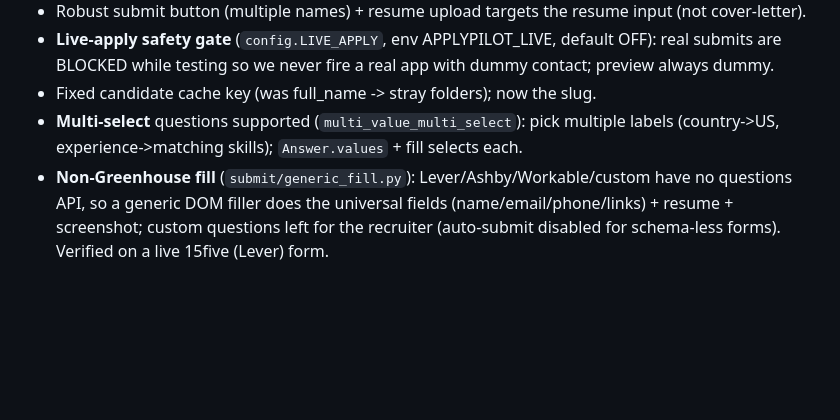
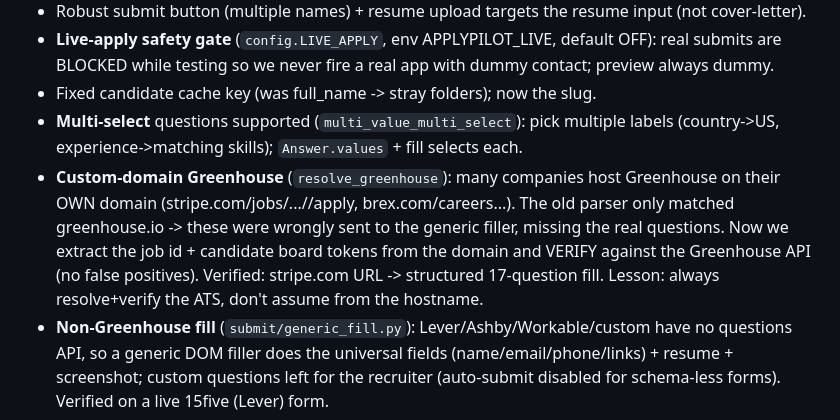
Before and after one commit to koushik-turing/ApplyPilot, a Markdown page: claude_chat_ApplyPilot.md, the part around the change. Drawn GitHub-style; blank space fills up the shorter version.

Commit message:
Handoff: record custom-domain Greenhouse resolver fix
Co-Authored-By: Claude Opus 4.8 (1M context) <noreply@anthropic.com>

```diff
--- a/claude_chat_ApplyPilot.md
+++ b/claude_chat_ApplyPilot.md
@@ -360,6 +360,12 @@ Self-audit + probing found and fixed real failure modes:
 - Fixed candidate cache key (was full_name -> stray folders); now the slug.
 - **Multi-select** questions supported (`multi_value_multi_select`): pick multiple labels (country->US,
   experience->matching skills); `Answer.values` + fill selects each.
+- **Custom-domain Greenhouse** (`resolve_greenhouse`): many companies host Greenhouse on their OWN
+  domain (stripe.com/jobs/.../<id>/apply, brex.com/careers...). The old parser only matched
+  greenhouse.io -> these were wrongly sent to the generic filler, missing the real questions. Now we
+  extract the job id + candidate board tokens from the domain and VERIFY against the Greenhouse API
+  (no false positives). Verified: stripe.com URL -> structured 17-question fill. Lesson: always
+  resolve+verify the ATS, don't assume from the hostname.
 - **Non-Greenhouse fill** (`submit/generic_fill.py`): Lever/Ashby/Workable/custom have no questions API,
   so a generic DOM filler does the universal fields (name/email/phone/links) + resume + screenshot;
   custom questions left for the recruiter (auto-submit disabled for schema-less forms). Verified on
```
